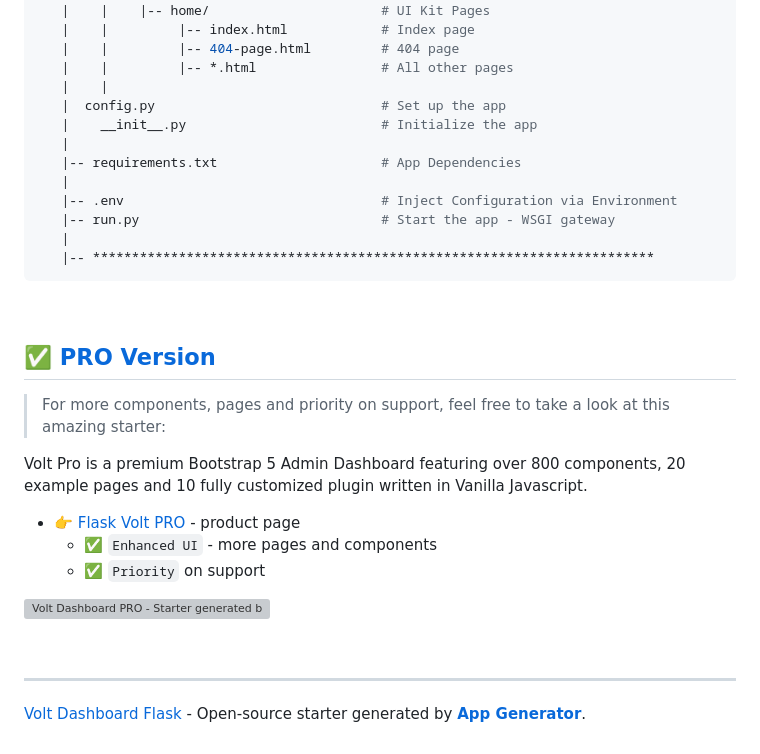
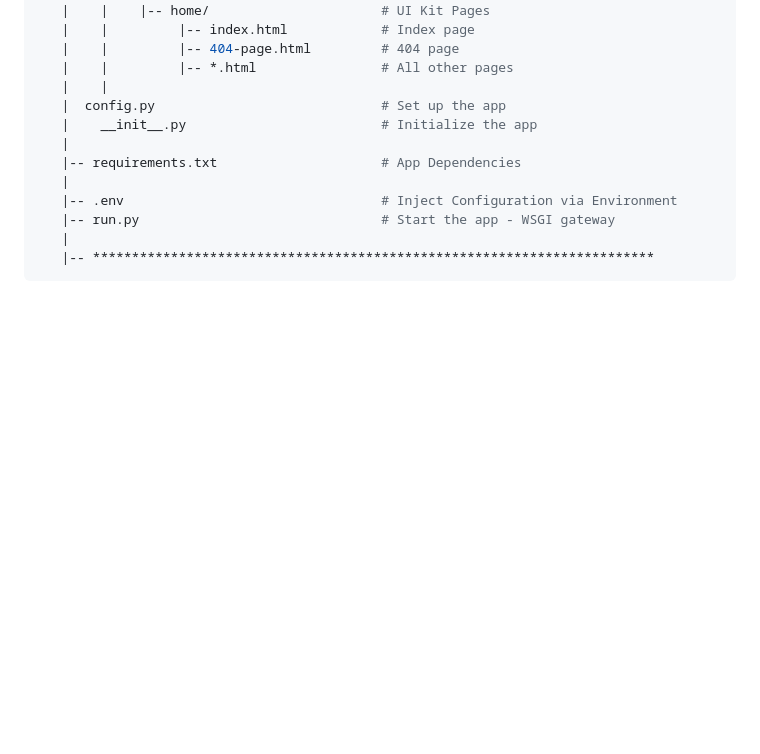
Before and after one commit to sanjayengineer121/video_streaming_sharing_project, a Markdown page: README.md, the part around the change. Rendered like a GitHub page; blank space fills up the shorter version; grey boxes are pictures that could not be loaded.

````diff
--- a/README.md
+++ b/README.md
@@ -208,20 +208,3 @@ The project is coded using blueprints, app factory pattern, dual configuration p
 ```
 
 <br />
-
-## ✅ [PRO Version](https://appseed.us/product/volt-dashboard-pro/flask/)
-
-> For more components, pages and priority on support, feel free to take a look at this amazing starter:
-
-Volt Pro is a premium Bootstrap 5 Admin Dashboard featuring over 800 components, 20 example pages and 10 fully customized plugin written in Vanilla Javascript.
-
-- 👉 [Flask Volt PRO](https://appseed.us/product/volt-dashboard-pro/flask/) - product page
-  - ✅ `Enhanced UI` - more pages and components
-  - ✅ `Priority` on support
-
-![Volt Dashboard PRO - Starter generated by AppSeed.](https://user-images.githubusercontent.com/51070104/172672843-8c40a801-3438-4e9c-86db-38a34191fbdf.png)
-
-<br />
-
----
-[Volt Dashboard Flask](https://appseed.us/product/volt-dashboard/flask/) - Open-source starter generated by **[App Generator](https://appseed.us/generator/)**.
````
